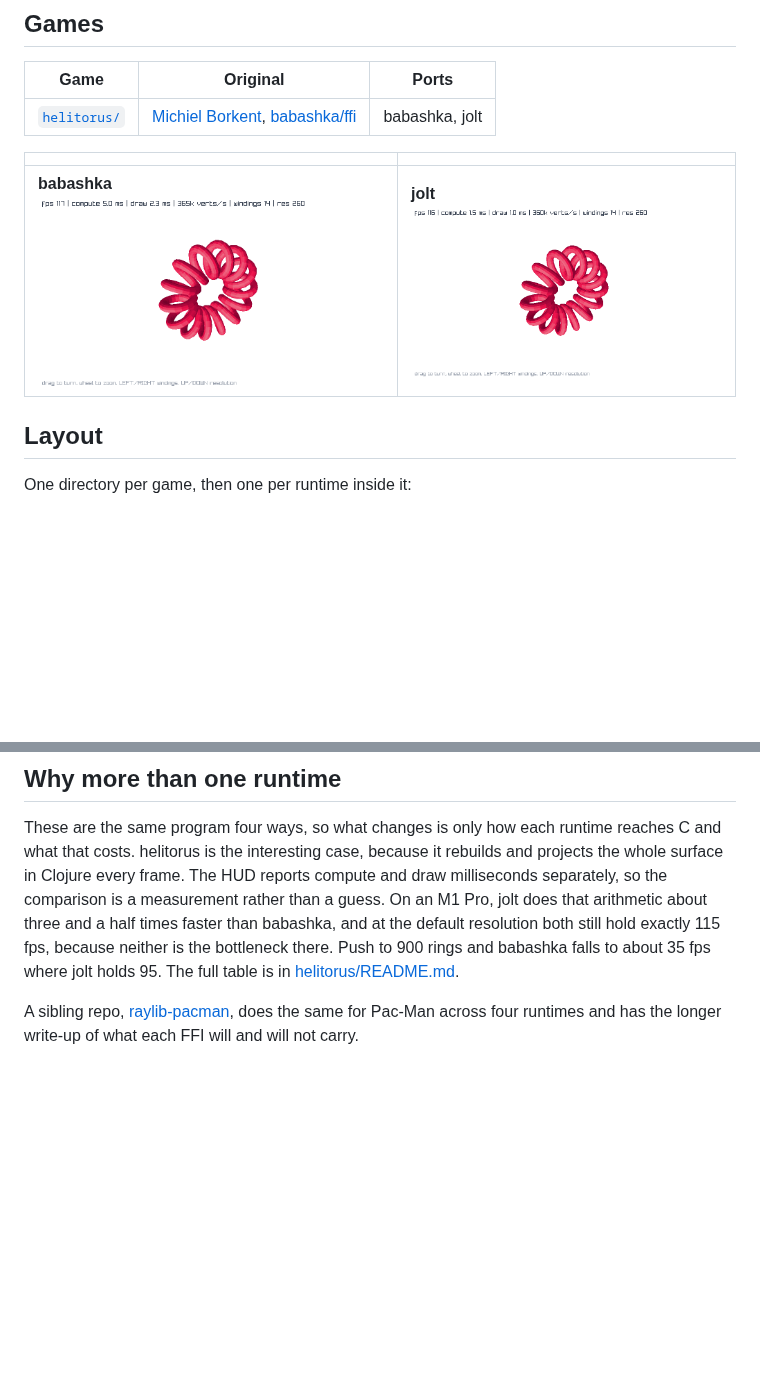
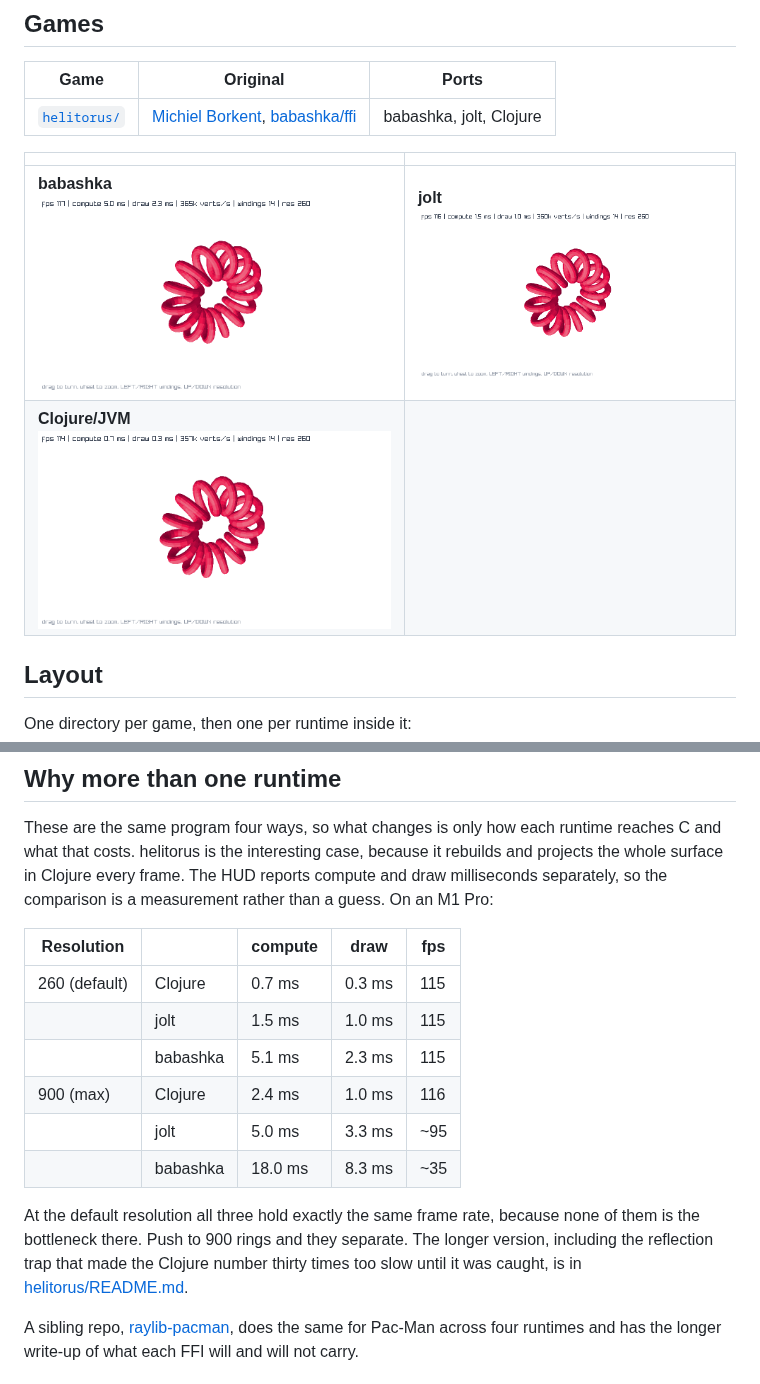
Before and after one commit to b12n-oss/lisp-games, a Markdown page: README.md, 2 parts joined by grey strips. Rendered like a GitHub page; pictures changed too: docs/demos/helitorus-clojure.png (added); blank space fills up the shorter version.

```diff
--- a/README.md
+++ b/README.md
@@ -13,11 +13,12 @@ and every port lands with its credit in the same commit. Who wrote what is in
 
 | Game | Original | Ports |
 |---|---|---|
-| [`helitorus/`](helitorus) | [Michiel Borkent](https://github.com/borkdude), [babashka/ffi](https://github.com/babashka/ffi/blob/main/examples/helitorus.clj) | babashka, jolt |
+| [`helitorus/`](helitorus) | [Michiel Borkent](https://github.com/borkdude), [babashka/ffi](https://github.com/babashka/ffi/blob/main/examples/helitorus.clj) | babashka, jolt, Clojure |
 
 | | |
 |---|---|
 | **babashka** <br> ![babashka](docs/demos/helitorus-babashka.png) | **jolt** <br> ![jolt](docs/demos/helitorus-jolt.png) |
+| **Clojure/JVM** <br> ![clojure](docs/demos/helitorus-clojure.png) | |
 
 ## Layout
 
@@ -76,10 +77,21 @@ These are the same program four ways, so what changes is only how each runtime
 reaches C and what that costs. helitorus is the interesting case, because it
 rebuilds and projects the whole surface in Clojure every frame. The HUD reports
 compute and draw milliseconds separately, so the comparison is a measurement
-rather than a guess. On an M1 Pro, jolt does that arithmetic about three and a
-half times faster than babashka, and at the default resolution both still hold
-exactly 115 fps, because neither is the bottleneck there. Push to 900 rings and
-babashka falls to about 35 fps where jolt holds 95. The full table is in
+rather than a guess. On an M1 Pro:
+
+| Resolution | | compute | draw | fps |
+|---|---|---|---|---|
+| 260 (default) | Clojure | 0.7 ms | 0.3 ms | 115 |
+| | jolt | 1.5 ms | 1.0 ms | 115 |
+| | babashka | 5.1 ms | 2.3 ms | 115 |
+| 900 (max) | Clojure | 2.4 ms | 1.0 ms | 116 |
+| | jolt | 5.0 ms | 3.3 ms | ~95 |
+| | babashka | 18.0 ms | 8.3 ms | ~35 |
+
+At the default resolution all three hold exactly the same frame rate, because
+none of them is the bottleneck there. Push to 900 rings and they separate. The
+longer version, including the reflection trap that made the Clojure number
+thirty times too slow until it was caught, is in
 [helitorus/README.md](helitorus/README.md).
 
 A sibling repo, [raylib-pacman](https://github.com/b12n-oss/raylib-pacman),
```
Also changed, not shown: CHANGELOG.md (+12 -0 lines), helitorus/README.md (+21 -10 lines), helitorus/helitorus-clojure/README.md (added, +111 -0 lines), 4 other files.
